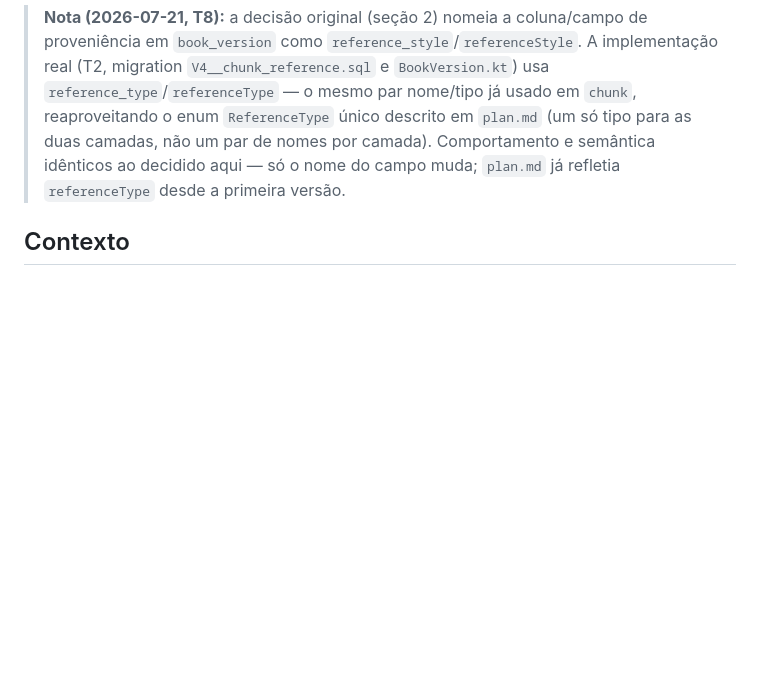
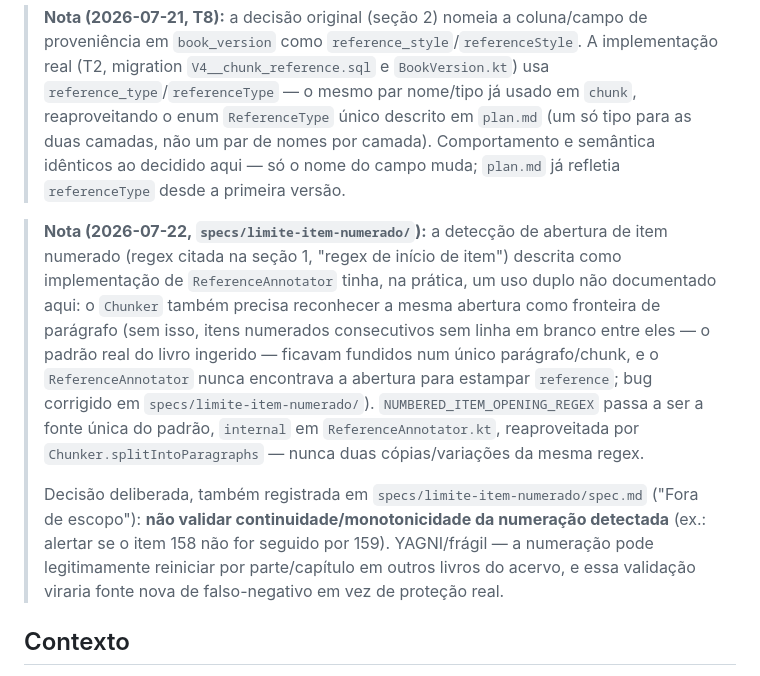
Before and after one commit to eloizaams/buscai, a Markdown page: docs/adr/0013-referencia-estruturada-de-chunk-capitulo-ou-item.md, the part around the change. GitHub-like rendering; blank space fills up the shorter version.

```diff
--- a/docs/adr/0013-referencia-estruturada-de-chunk-capitulo-ou-item.md
+++ b/docs/adr/0013-referencia-estruturada-de-chunk-capitulo-ou-item.md
@@ -10,6 +10,22 @@ Aceito — 2026-07-21
 > `plan.md` (um só tipo para as duas camadas, não um par de nomes por camada). Comportamento e
 > semântica idênticos ao decidido aqui — só o nome do campo muda; `plan.md` já refletia
 > `referenceType` desde a primeira versão.
+
+> **Nota (2026-07-22, `specs/limite-item-numerado/`):** a detecção de abertura de item numerado
+> (regex citada na seção 1, "regex de início de item") descrita como implementação de
+> `ReferenceAnnotator` tinha, na prática, um uso duplo não documentado aqui: o `Chunker` também
+> precisa reconhecer a mesma abertura como fronteira de parágrafo (sem isso, itens numerados
+> consecutivos sem linha em branco entre eles — o padrão real do livro ingerido — ficavam fundidos
+> num único parágrafo/chunk, e o `ReferenceAnnotator` nunca encontrava a abertura para estampar
+> `reference`; bug corrigido em `specs/limite-item-numerado/`). `NUMBERED_ITEM_OPENING_REGEX` passa a
+> ser a fonte única do padrão, `internal` em `ReferenceAnnotator.kt`, reaproveitada por
+> `Chunker.splitIntoParagraphs` — nunca duas cópias/variações da mesma regex.
+>
+> Decisão deliberada, também registrada em `specs/limite-item-numerado/spec.md` ("Fora de escopo"):
+> **não validar continuidade/monotonicidade da numeração detectada** (ex.: alertar se o item 158 não
+> for seguido por 159). YAGNI/frágil — a numeração pode legitimamente reiniciar por parte/capítulo
+> em outros livros do acervo, e essa validação viraria fonte nova de falso-negativo em vez de
+> proteção real.
 
 ## Contexto
 Um teste real ingerindo "O Livro dos Espíritos" (Allan Kardec) expôs duas limitações do modelo de
```
Also changed, not shown: docs/adr/0008-identidade-e-versionamento-de-livros-ingeridos.md (+22 -0 lines).
